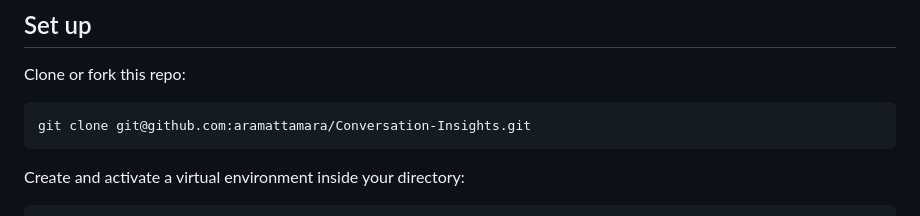
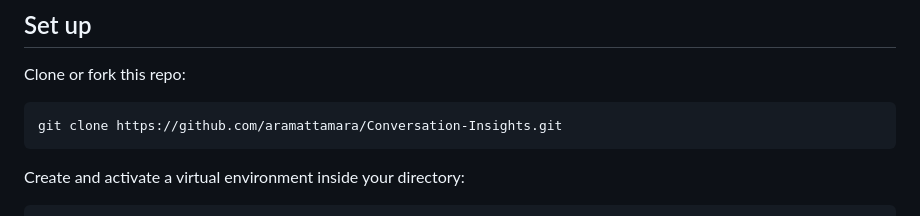
Before and after one commit to aramattamara/Conversation-Insights, a Markdown page: README.md, the part around the change. GitHub-like rendering.

Commit message:
Update README.md
Change clone link to HTTPS link

````diff
--- a/README.md
+++ b/README.md
@@ -53,7 +53,7 @@ Search: This feature helps navigate throught all members of chat and easy find t
 ## <a name="setup"></a>Set up
 Clone or fork this repo:
 ```sh
-git clone git@github.com:aramattamara/Conversation-Insights.git
+git clone https://github.com/aramattamara/Conversation-Insights.git
 ```
 Create and activate a virtual environment inside your directory:
 ```sh
````
